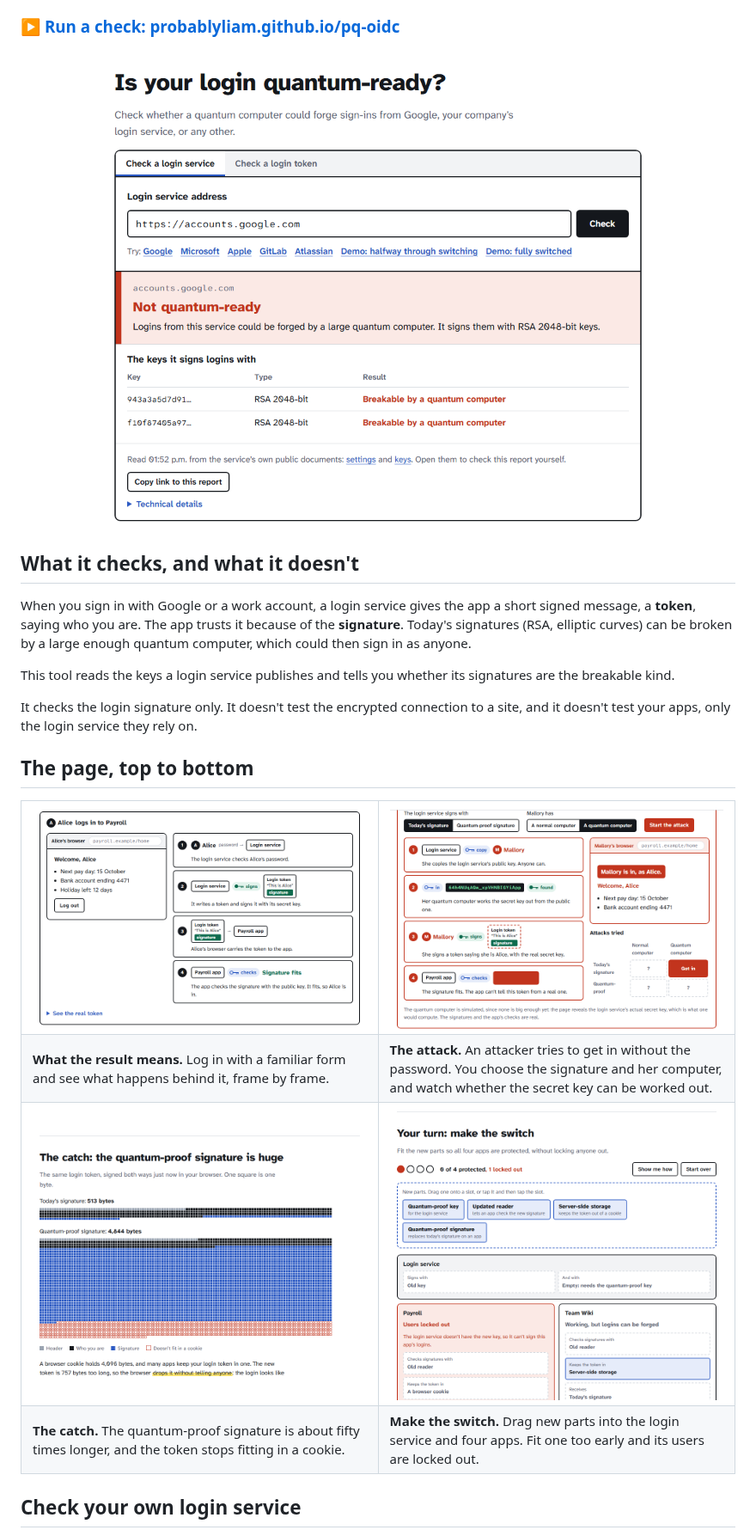
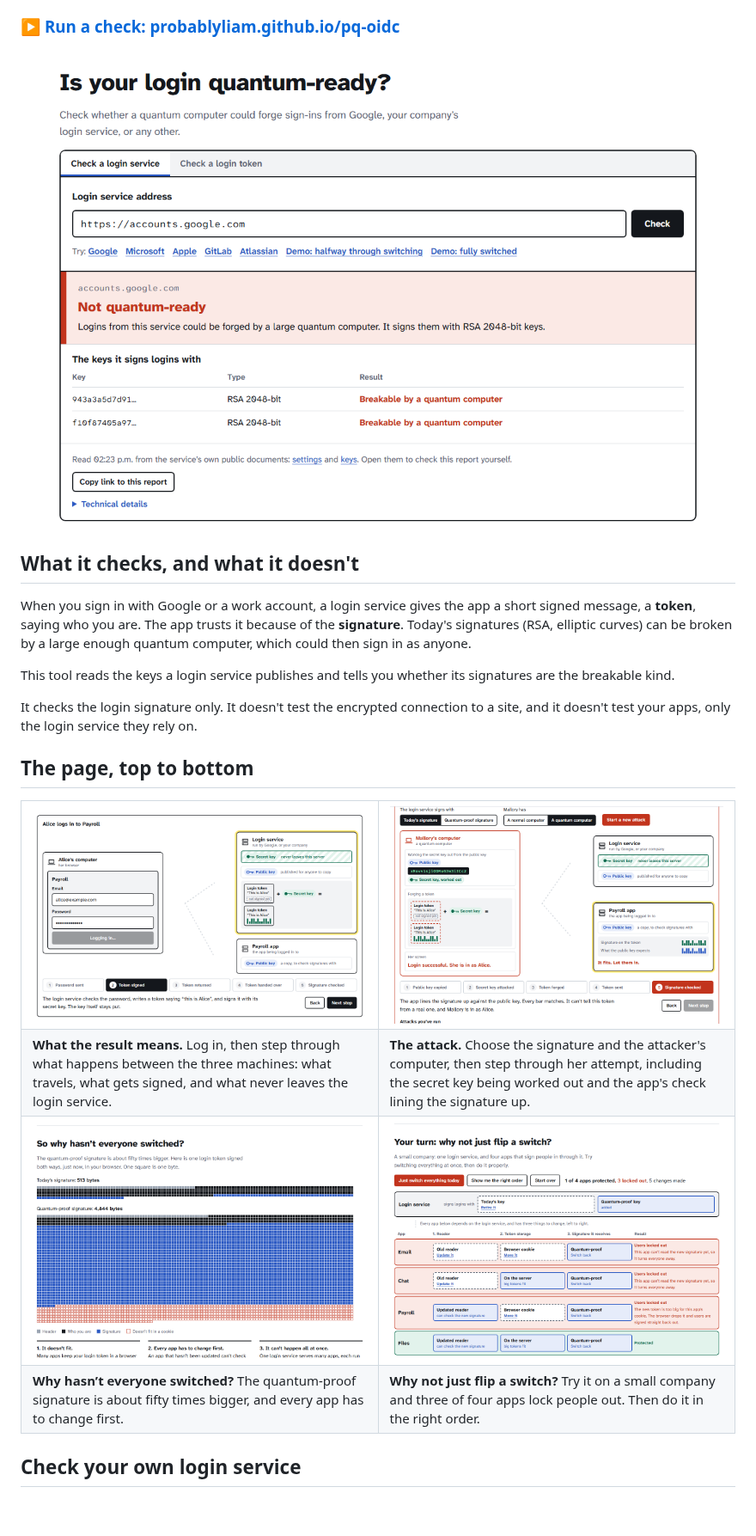
Before and after one commit to probablyliam/pq-oidc, a Markdown page: README.md, the part around one of its changes. Shown at 86% size. Rendered like a GitHub page; pictures changed too: docs/media/attack.png, docs/media/catch-bytes.png, docs/media/login-walkthrough.png; blank space fills up the shorter version.

```diff
--- a/README.md
+++ b/README.md
@@ -27,6 +27,6 @@ It checks the login signature only. It doesn't test the encrypted connection to
 </tr>
 <tr>
-<td><b>What the result means.</b> Log in with a familiar form and see what happens behind it, frame by frame.</td>
-<td><b>The attack.</b> An attacker tries to get in without the password. You choose the signature and her computer, and watch whether the secret key can be worked out.</td>
+<td><b>What the result means.</b> Log in, then step through what happens between the three machines: what travels, what gets signed, and what never leaves the login service.</td>
+<td><b>The attack.</b> Choose the signature and the attacker's computer, then step through her attempt, including the secret key being worked out and the app's check lining the signature up.</td>
 </tr>
 <tr>
@@ -35,7 +35,7 @@ It checks the login signature only. It doesn't test the encrypted connection to
 </tr>
 <tr>
-<td><b>The catch.</b> The quantum-proof signature is about fifty times longer, and the token stops fitting in a cookie.</td>
-<td><b>Make the switch.</b> Drag new parts into the login service and four apps. Fit one too early and its users are locked out.</td>
+<td><b>Why hasn’t everyone switched?</b> The quantum-proof signature is about fifty times bigger, and every app has to change first.</td>
+<td><b>Why not just flip a switch?</b> Try it on a small company and three of four apps lock people out. Then do it in the right order.</td>
 </tr>
 </table>
 
```
Also changed, not shown: other parts of README.md (+6 -6 lines), 10 other files.
